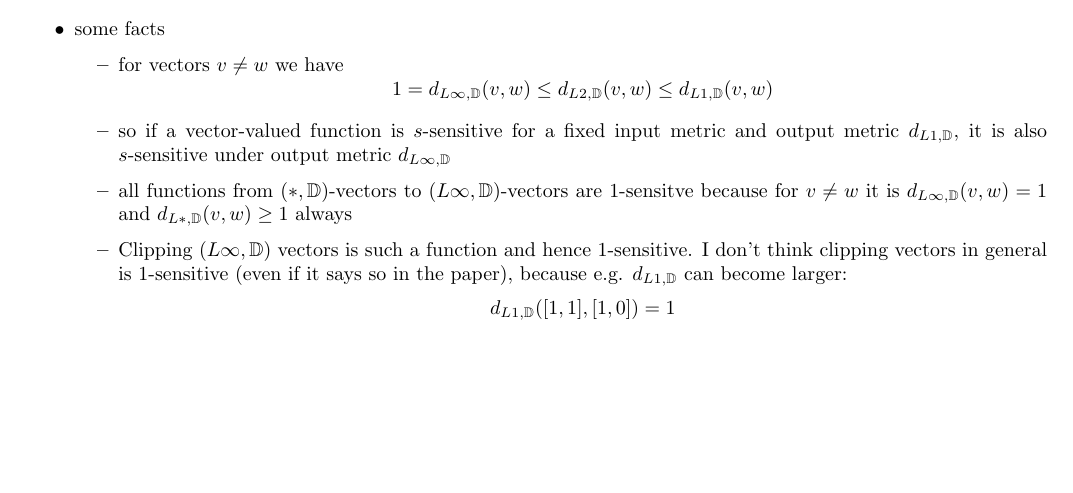
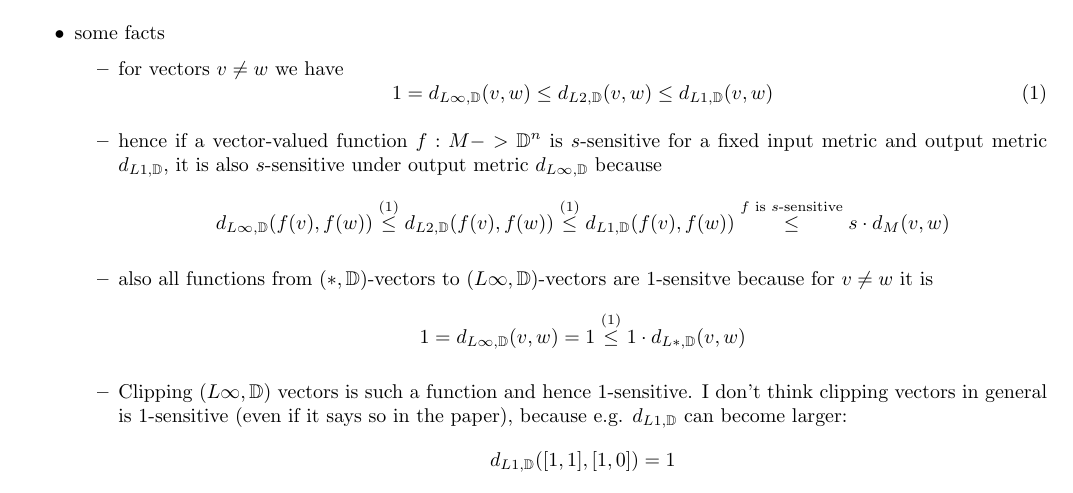
Before and after one commit to DiffMu/DiffPrivacyInference.jl, a LaTeX document (docs/matrixnorms/matrixnorms.tex): part of page 2 of 3, cut so that both start at the same text, the shorter picture padded with empty space. Compiled offline with pdfLaTeX.

Commit message:
some more proofs

```diff
--- a/docs/matrixnorms/matrixnorms.tex
+++ b/docs/matrixnorms/matrixnorms.tex
@@ -52,10 +52,14 @@ yields an $(\epsilon,\delta)$-differentially private function.
    \item some facts
       \begin{itemize}
          \item for vectors $v\neq w$ we have
-            $$1 = d_{{L\infty},\mathbb{D}}(v,w) \leq d_{L2,\mathbb{D}}(v,w) \leq d_{L1,\mathbb{D}}(v,w)$$
-         \item so if a vector-valued function is $s$-sensitive for a fixed input metric and output metric $d_{L1,\mathbb{D}}$, it is also $s$-sensitive under output metric $d_{L\infty,\mathbb{D}}$
-         \item all functions from $(*,\mathbb{D})$-vectors to $(L\infty,\mathbb{D})$-vectors are 1-sensitve because
-         for $v \neq w$ it is $d_{L\infty, \mathbb{D}}(v,w) = 1$ and  $d_{L*, \mathbb{D}}(v,w) \geq 1$ always
+               \begin{equation}
+                   \label{eqn:one}
+                    1 = d_{{L\infty},\mathbb{D}}(v,w) \leq d_{L2,\mathbb{D}}(v,w) \leq d_{L1,\mathbb{D}}(v,w)
+               \end{equation}
+         \item hence if a vector-valued function $f:M->\mathbb{D}^n$ is $s$-sensitive for a fixed input metric and output metric $d_{L1,\mathbb{D}}$, it is also $s$-sensitive under output metric $d_{L\infty,\mathbb{D}}$ because
+         \[d_{L\infty,\mathbb{D}}(f(v),f(w))\overset{(\ref{eqn:one})}{\leq} d_{L2,\mathbb{D}}(f(v),f(w)) \overset{(\ref{eqn:one})}{\leq} d_{L1,\mathbb{D}}(f(v),f(w)) \overset{f \textnormal{ is $s$-sensitive}}{\leq} s \cdot d_M(v,w)\]
+         \item also all functions from $(*,\mathbb{D})$-vectors to $(L\infty,\mathbb{D})$-vectors are 1-sensitve because for $v \neq w$ it is
+         \[1 = d_{L\infty, \mathbb{D}}(v,w) = 1 \overset{(\ref{eqn:one})}{\leq} 1 \cdot d_{L*, \mathbb{D}}(v,w)\]
          \item Clipping $(L\infty,\mathbb{D})$ vectors is such a function and hence 1-sensitive. I don't think clipping vectors in general is 1-sensitive (even if it says so in the paper), because e.g. $d_{L1,\mathbb{D}}$ can become larger:
             $$d_{L1,\mathbb{D}}([1,1],[1,0]) = 1$$
             but for the clipped vectors
```
Also changed, not shown: docs/matrixnorms/matrixnorms.pdf, docs/matrixnorms/matrixnorms.tex (2 more changed lines).
